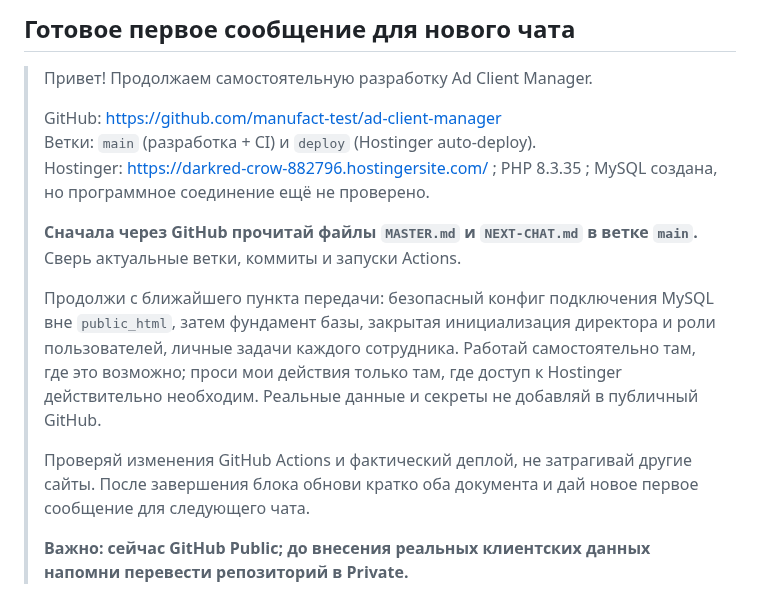
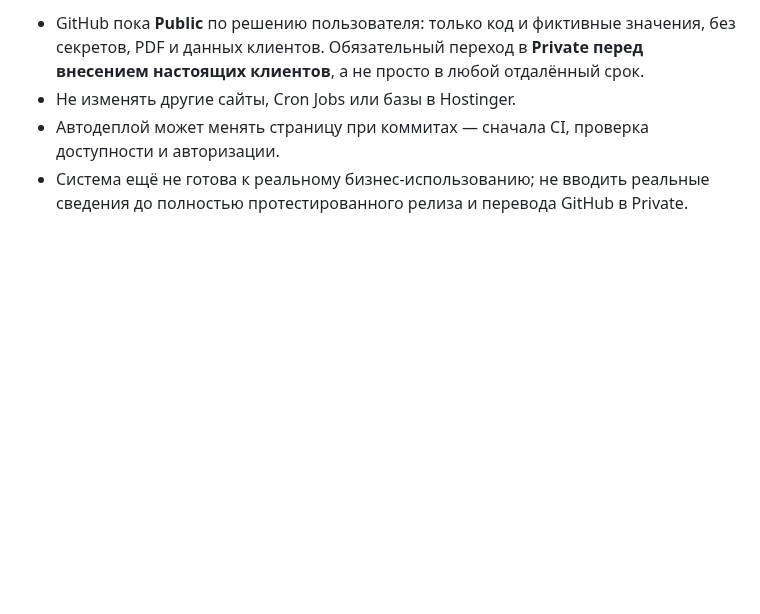
Before and after one commit to manufact-test/ad-client-manager, a Markdown page: NEXT-CHAT.md, the part around one of its changes. Rendered like a GitHub page; blank space fills up the shorter version.

```diff
--- a/NEXT-CHAT.md
+++ b/NEXT-CHAT.md
@@ -35,16 +31,5 @@
 
-## Готовое первое сообщение для нового чата
-
-> Привет! Продолжаем самостоятельную разработку Ad Client Manager.
->
-> GitHub: https://github.com/manufact-test/ad-client-manager
-> Ветки: `main` (разработка + CI) и `deploy` (Hostinger auto-deploy).
-> Hostinger: https://darkred-crow-882796.hostingersite.com/ ; PHP 8.3.35 ; MySQL создана, но программное соединение ещё не проверено.
->
-> **Сначала через GitHub прочитай файлы `MASTER.md` и `NEXT-CHAT.md` в ветке `main`.** Сверь актуальные ветки, коммиты и запуски Actions.
->
-> Продолжи с ближайшего пункта передачи: безопасный конфиг подключения MySQL вне `public_html`, затем фундамент базы, закрытая инициализация директора и роли пользователей, личные задачи каждого сотрудника. Работай самостоятельно там, где это возможно; проси мои действия только там, где доступ к Hostinger действительно необходим. Реальные данные и секреты не добавляй в публичный GitHub.
->
-> Проверяй изменения GitHub Actions и фактический деплой, не затрагивай другие сайты. После завершения блока обнови кратко оба документа и дай новое первое сообщение для следующего чата.
->
-> **Важно: сейчас GitHub Public; до внесения реальных клиентских данных напомни перевести репозиторий в Private.**
+- GitHub пока **Public** по решению пользователя: только код и фиктивные значения, без секретов, PDF и данных клиентов. Обязательный переход в **Private перед внесением настоящих клиентов**, а не просто в любой отдалённый срок.
+- Не изменять другие сайты, Cron Jobs или базы в Hostinger.
+- Автодеплой может менять страницу при коммитах — сначала CI, проверка доступности и авторизации.
+- Система ещё не готова к реальному бизнес-использованию; не вводить реальные сведения до полностью протестированного релиза и перевода GitHub в Private.
```
Also changed, not shown: other parts of NEXT-CHAT.md (+21 -25 lines).
